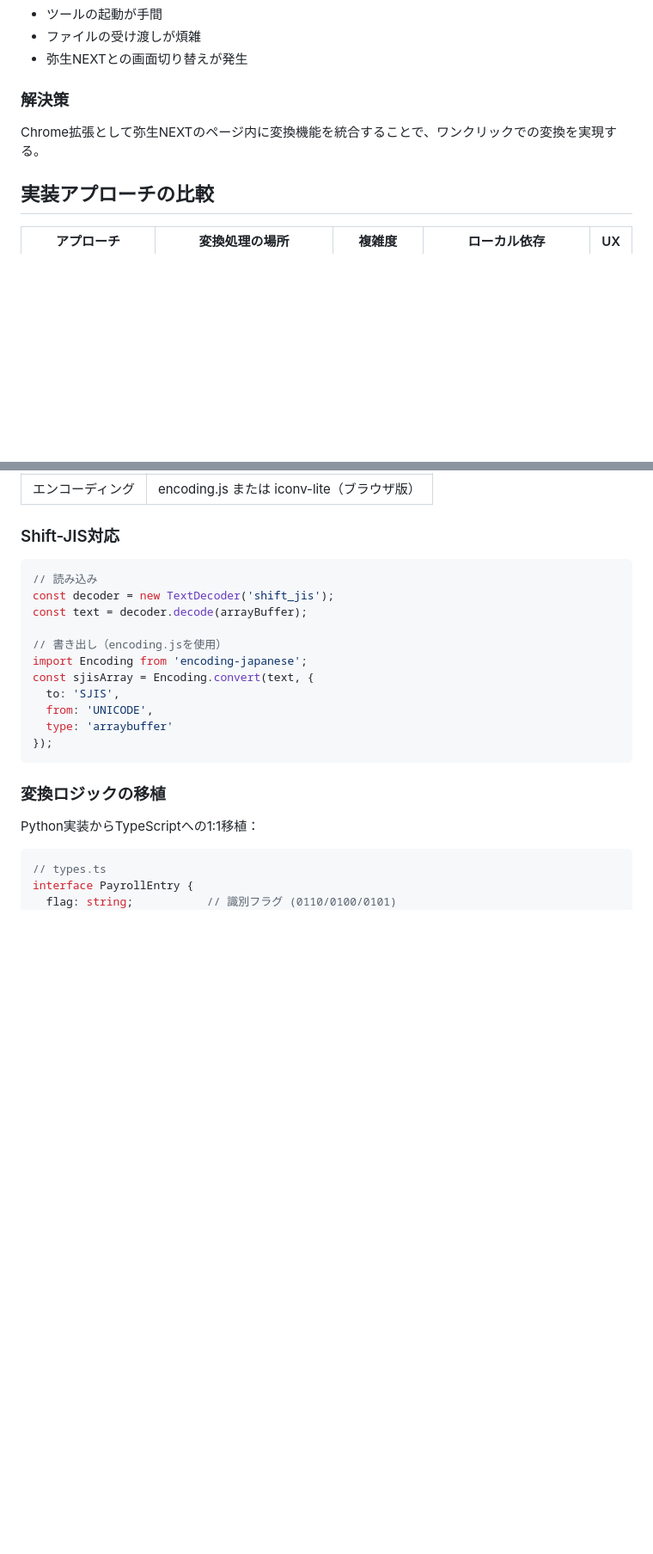
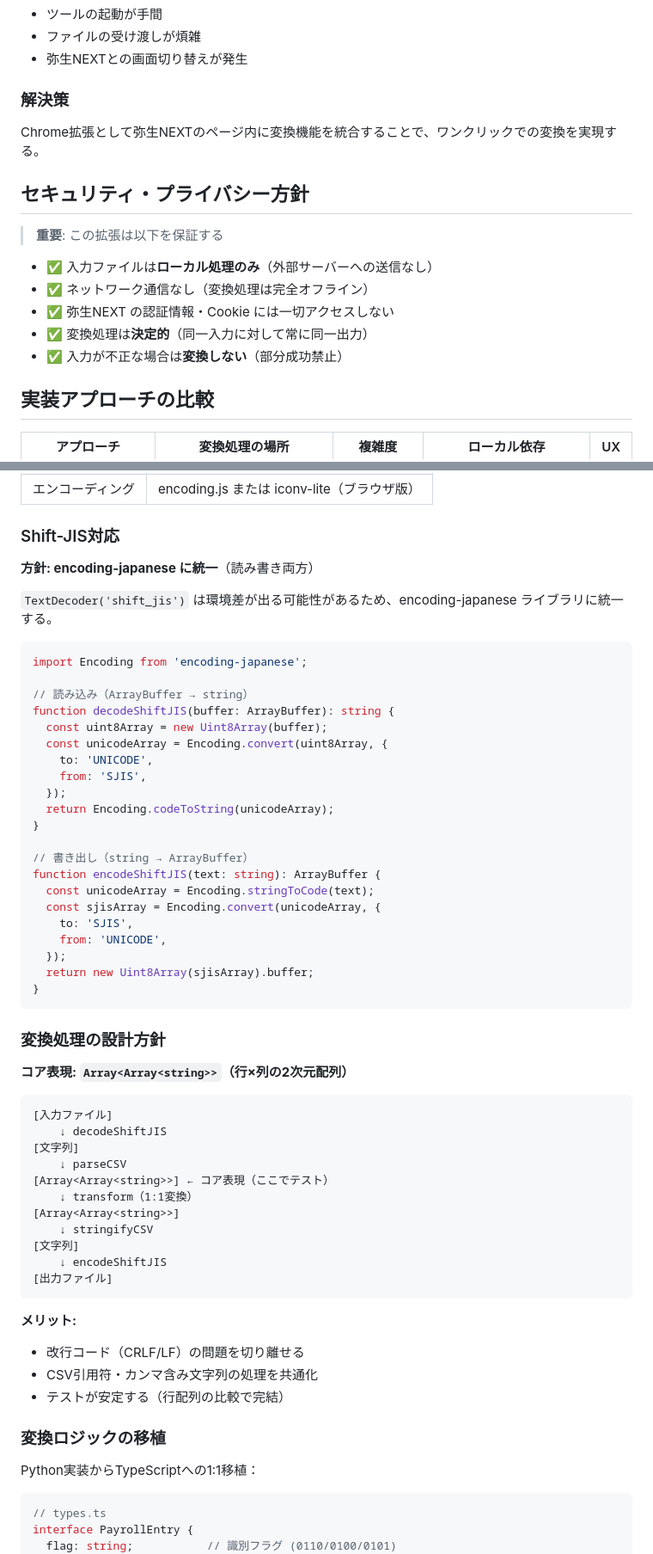
Before and after one commit to scottlz0310/yayoi-next-bridge, a Markdown page: docs/chrome-extension-plan.md, 2 parts joined by grey strips. Shown at 86% size. Rendered like a GitHub page; blank space fills up the shorter version.

````diff
--- a/docs/chrome-extension-plan.md
+++ b/docs/chrome-extension-plan.md
@@ -22,6 +22,16 @@
 ### 解決策
 Chrome拡張として弥生NEXTのページ内に変換機能を統合することで、ワンクリックでの変換を実現する。
 
+## セキュリティ・プライバシー方針
+
+> **重要**: この拡張は以下を保証する
+
+- ✅ 入力ファイルは**ローカル処理のみ**（外部サーバーへの送信なし）
+- ✅ ネットワーク通信なし（変換処理は完全オフライン）
+- ✅ 弥生NEXT の認証情報・Cookie には一切アクセスしない
+- ✅ 変換処理は**決定的**（同一入力に対して常に同一出力）
+- ✅ 入力が不正な場合は**変換しない**（部分成功禁止）
+
 ## 実装アプローチの比較
 
 | アプローチ | 変換処理の場所 | 複雑度 | ローカル依存 | UX |
@@ -96,19 +136,56 @@ chrome-extension/
 
 ### Shift-JIS対応
 
+**方針: encoding-japanese に統一**（読み書き両方）
+
+`TextDecoder('shift_jis')` は環境差が出る可能性があるため、encoding-japanese ライブラリに統一する。
+
 ```typescript
-// 読み込み
-const decoder = new TextDecoder('shift_jis');
-const text = decoder.decode(arrayBuffer);
+import Encoding from 'encoding-japanese';
 
-// 書き出し（encoding.jsを使用）
-import Encoding from 'encoding-japanese';
-const sjisArray = Encoding.convert(text, {
-  to: 'SJIS',
-  from: 'UNICODE',
-  type: 'arraybuffer'
-});
+// 読み込み（ArrayBuffer → string）
+function decodeShiftJIS(buffer: ArrayBuffer): string {
+  const uint8Array = new Uint8Array(buffer);
+  const unicodeArray = Encoding.convert(uint8Array, {
+    to: 'UNICODE',
+    from: 'SJIS',
+  });
+  return Encoding.codeToString(unicodeArray);
+}
+
+// 書き出し（string → ArrayBuffer）
+function encodeShiftJIS(text: string): ArrayBuffer {
+  const unicodeArray = Encoding.stringToCode(text);
+  const sjisArray = Encoding.convert(unicodeArray, {
+    to: 'SJIS',
+    from: 'UNICODE',
+  });
+  return new Uint8Array(sjisArray).buffer;
+}
 ```
+
+### 変換処理の設計方針
+
+**コア表現: `Array<Array<string>>`（行×列の2次元配列）**
+
+```
+[入力ファイル]
+    ↓ decodeShiftJIS
+[文字列]
+    ↓ parseCSV
+[Array<Array<string>>] ← コア表現（ここでテスト）
+    ↓ transform（1:1変換）
+[Array<Array<string>>]
+    ↓ stringifyCSV
+[文字列]
+    ↓ encodeShiftJIS
+[出力ファイル]
+```
+
+**メリット:**
+- 改行コード（CRLF/LF）の問題を切り離せる
+- CSV引用符・カンマ含み文字列の処理を共通化
+- テストが安定する（行配列の比較で完結）
 
 ### 変換ロジックの移植
 
````
Also changed, not shown: other parts of docs/chrome-extension-plan.md (+101 -23 lines).
